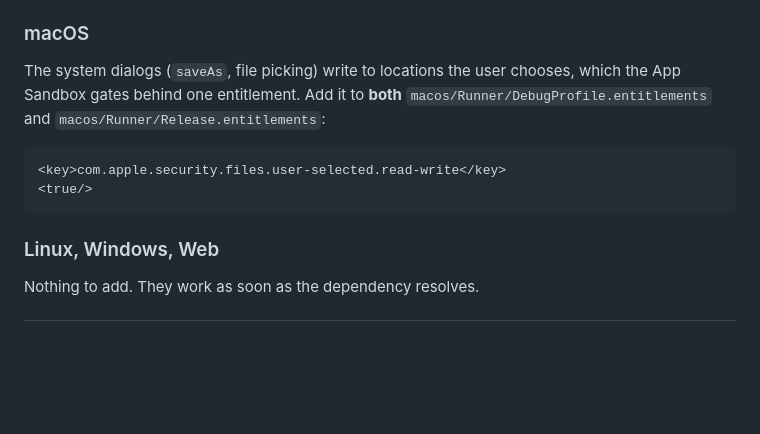
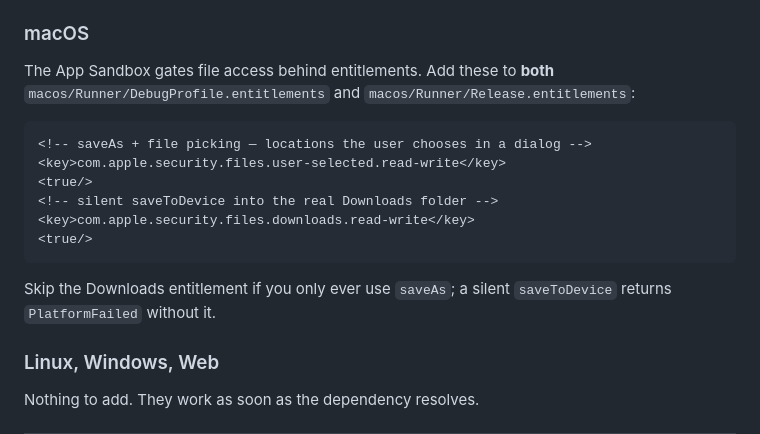
Before and after one commit to whuppi/device_io, a Markdown page: README.md, the part around the change. Rendered like a GitHub page; blank space fills up the shorter version.

Commit message:
docs: README macOS Install — add the Downloads entitlement
The exact-match edit missed in the prior commit; the package README's
macOS section now lists both entitlements (user-selected for saveAs +
picking, downloads for silent saveToDevice) with the skip-if-only-saveAs
note, matching what the macOS smoke proved and what UPDATING records.

````diff
--- a/README.md
+++ b/README.md
@@ -89,12 +89,18 @@ One thing to check: `device_io` depends on `share_plus` 12, which sets Android b
 
 ### macOS
 
-The system dialogs (`saveAs`, file picking) write to locations the user chooses, which the App Sandbox gates behind one entitlement. Add it to **both** `macos/Runner/DebugProfile.entitlements` and `macos/Runner/Release.entitlements`:
+The App Sandbox gates file access behind entitlements. Add these to **both** `macos/Runner/DebugProfile.entitlements` and `macos/Runner/Release.entitlements`:
 
 ```xml
+<!-- saveAs + file picking — locations the user chooses in a dialog -->
 <key>com.apple.security.files.user-selected.read-write</key>
 <true/>
+<!-- silent saveToDevice into the real Downloads folder -->
+<key>com.apple.security.files.downloads.read-write</key>
+<true/>
 ```
+
+Skip the Downloads entitlement if you only ever use `saveAs`; a silent `saveToDevice` returns `PlatformFailed` without it.
 
 ### Linux, Windows, Web
 
````
